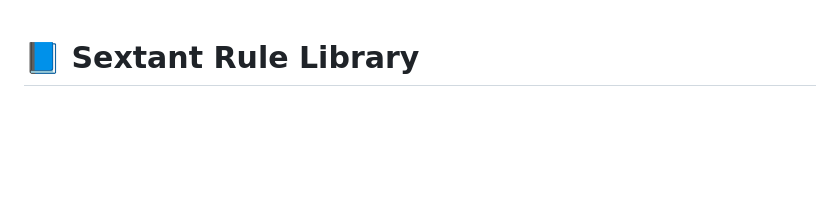
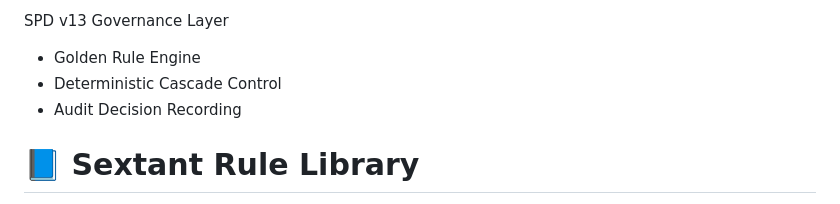
Before and after one commit to 123AGustien/sextant-rule-library, a Markdown page: README.md, the part around the change. Drawn GitHub-style; blank space fills up the shorter version.

```diff
--- a/README.md
+++ b/README.md
@@ -1,4 +1,7 @@
-
+SPD v13 Governance Layer
+- Golden Rule Engine
+- Deterministic Cascade Control
+- Audit Decision Recording
 # 📘 Sextant Rule Library
 
 Governed decision layer for the **Sextant Protocol** resilience simulation framework.
```
